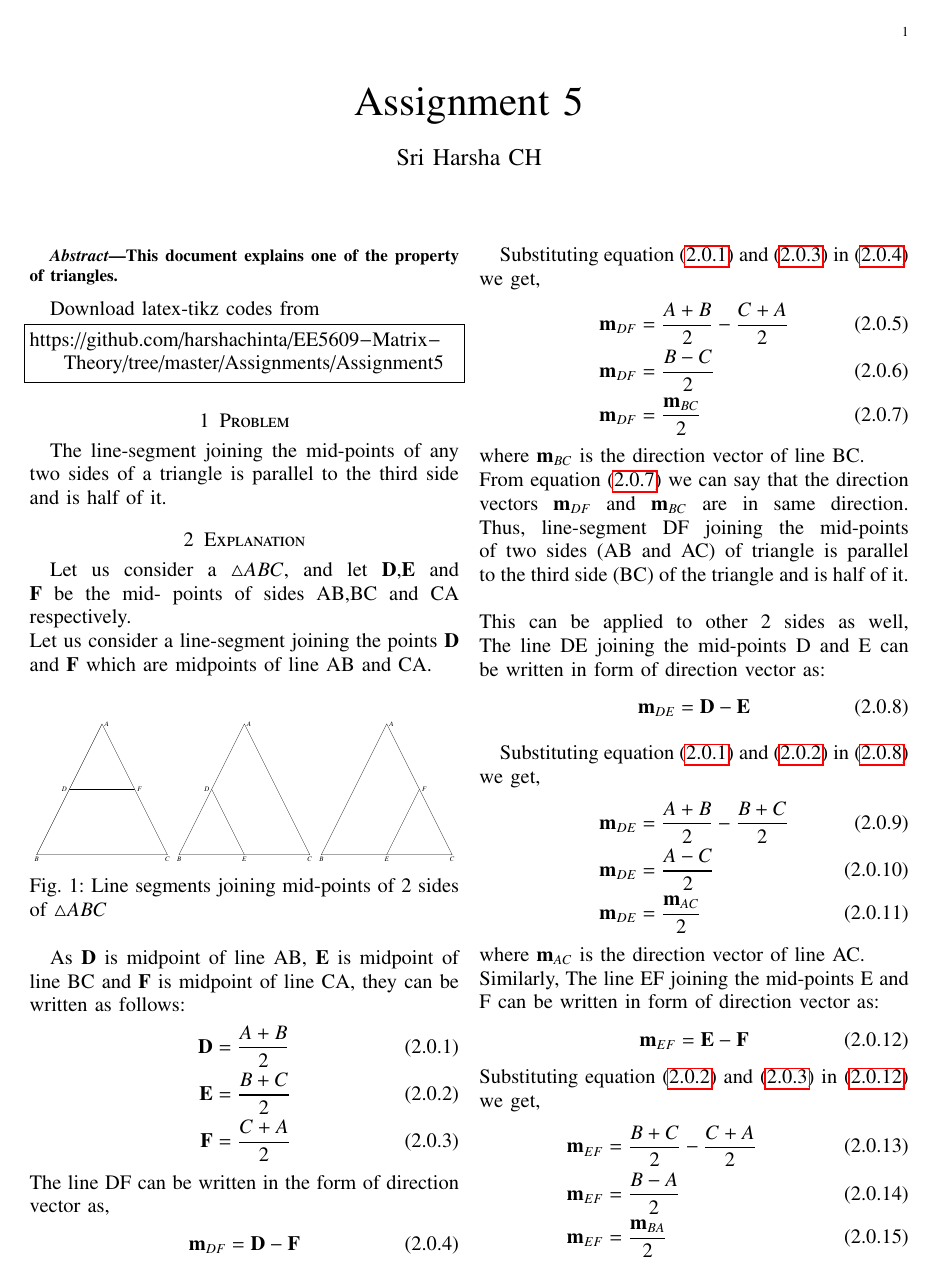
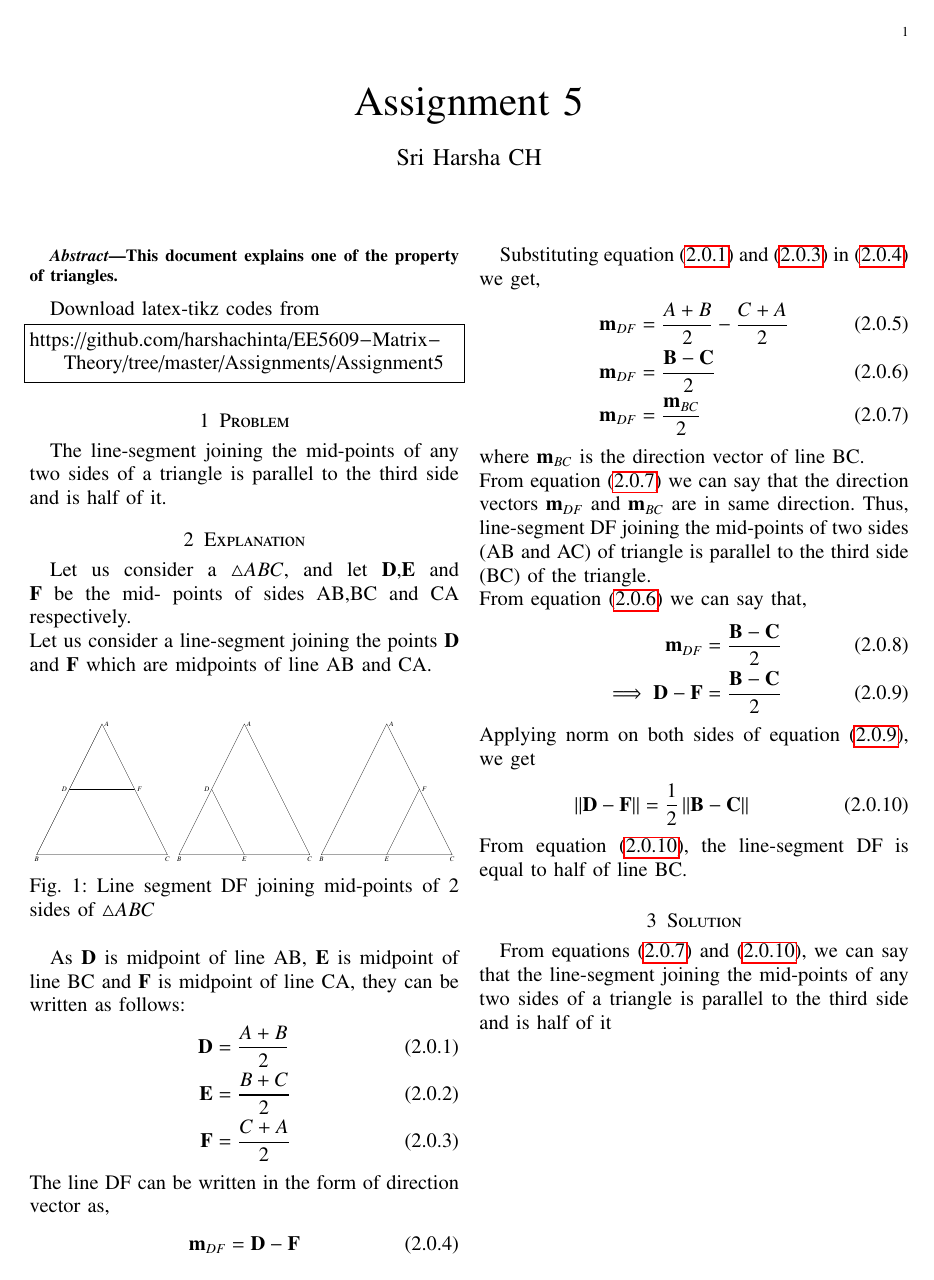
Before and after one commit to harshachinta/EE5609-Matrix-Theory, a LaTeX problem sheet (Assignments/Assignment5/assignment5.tex): page 1 of 2 before the commit and the whole page after it. Compiled offline with pdfLaTeX.

Commit message:
Update assignment5.tex

```diff
--- a/Assignments/Assignment5/assignment5.tex
+++ b/Assignments/Assignment5/assignment5.tex
@@ -267,7 +267,7 @@ Let us consider a line-segment joining the points $\vec{D}$ and $\vec{F}$ which
 \begin{figure}[!ht]
 \centering
 \resizebox{\columnwidth}{!}{\input{triangles.tex}}
-\caption{Line segments joining mid-points of 2 sides of $\triangle{ABC}$}
+\caption{Line segment DF joining mid-points of 2 sides of $\triangle{ABC}$}
 \label{fig:tri_right_angle}
 \end{figure}
 
@@ -286,38 +286,24 @@ The line DF can be written in the form of direction vector as,
 Substituting equation \eqref{eq:mid_1} and \eqref{eq:mid_3} in \eqref{eq:dir_1} we get,
 \begin{align}
     \vec{m}_{DF}&=\frac{A+B}{2}-\frac{C+A}{2}\\
-    \vec{m}_{DF}&=\frac{B-C}{2} \\
+    \vec{m}_{DF}&=\frac{\vec{B}-\vec{C}}{2}  \label{eq:equa_1}\\
     \vec{m}_{DF}&=\frac{\vec{m}_{BC}}{2} \label{eq:res_1}
 \end{align}
 where $\vec{m}_{BC}$ is the direction vector of line BC.\\
-From equation \eqref{eq:res_1} we can say that the direction vectors $\vec{m}_{DF}$ and $\vec{m}_{BC}$ are in same direction. Thus, line-segment DF joining the mid-points of two sides (AB and AC) of triangle is parallel to the third side (BC) of the triangle and is half of it.\\
-\\
-This can be applied to other 2 sides as well,
-The line DE joining the mid-points D and E can be written in form of direction vector as:
+From equation \eqref{eq:res_1} we can say that the direction vectors $\vec{m}_{DF}$ and $\vec{m}_{BC}$ are in same direction. Thus, line-segment DF joining the mid-points of two sides (AB and AC) of triangle is parallel to the third side (BC) of the triangle.\\
+From equation \eqref{eq:equa_1} we can say that,
 \begin{align}
-    \vec{m}_{DE}&=\vec{D}-\vec{E} \label{eq:dir_2}
+    \vec{m}_{DF}&=\frac{\vec{B}-\vec{C}}{2}\\
+    \implies \vec{D}-\vec{F}&=\frac{\vec{B}-\vec{C}}{2}\label{eq:equa_2}
 \end{align}
+Applying norm on both sides of equation \eqref{eq:equa_2}, we get
+\begin{align}
+    \norm{\vec{D}-\vec{F}} = \frac{1}{2}\norm{\vec{B}-\vec{C}}\label{eq:res_2}
+\end{align}
+From equation \eqref{eq:res_2}, the line-segment DF is equal to half of line BC.
 
-Substituting equation \eqref{eq:mid_1} and \eqref{eq:mid_2} in \eqref{eq:dir_2} we get,
-\begin{align}
-    \vec{m}_{DE}&=\frac{A+B}{2}-\frac{B+C}{2}\\
-    \vec{m}_{DE}&=\frac{A-C}{2} \\
-    \vec{m}_{DE}&=\frac{\vec{m}_{AC}}{2} \label{eq:res_2}
-\end{align}
-where $\vec{m}_{AC}$ is the direction vector of line AC.\\
-Similarly, The line EF joining the mid-points E and F can be written in form of direction vector as:
-\begin{align}
-    \vec{m}_{EF}&=\vec{E}-\vec{F} \label{eq:dir_3}
-\end{align}
-Substituting equation \eqref{eq:mid_2} and \eqref{eq:mid_3} in \eqref{eq:dir_3} we get,
-\begin{align}
-    \vec{m}_{EF}&=\frac{B+C}{2}-\frac{C+A}{2}\\
-    \vec{m}_{EF}&=\frac{B-A}{2} \\
-    \vec{m}_{EF}&=\frac{\vec{m}_{BA}}{2} \label{eq:res_3}
-\end{align}
-where $\vec{m}_{BA}$ is the direction vector of line BA.\\
 \section{Solution}
 
-From equations \eqref{eq:res_1}, \eqref{eq:res_2} and \eqref{eq:res_3}, we can say that the line-segment joining the mid-points of any two sides of a triangle is parallel to the third side and is half of it
+From equations \eqref{eq:res_1} and \eqref{eq:res_2}, we can say that the line-segment joining the mid-points of any two sides of a triangle is parallel to the third side and is half of it
 
 \\\end{document}
```
